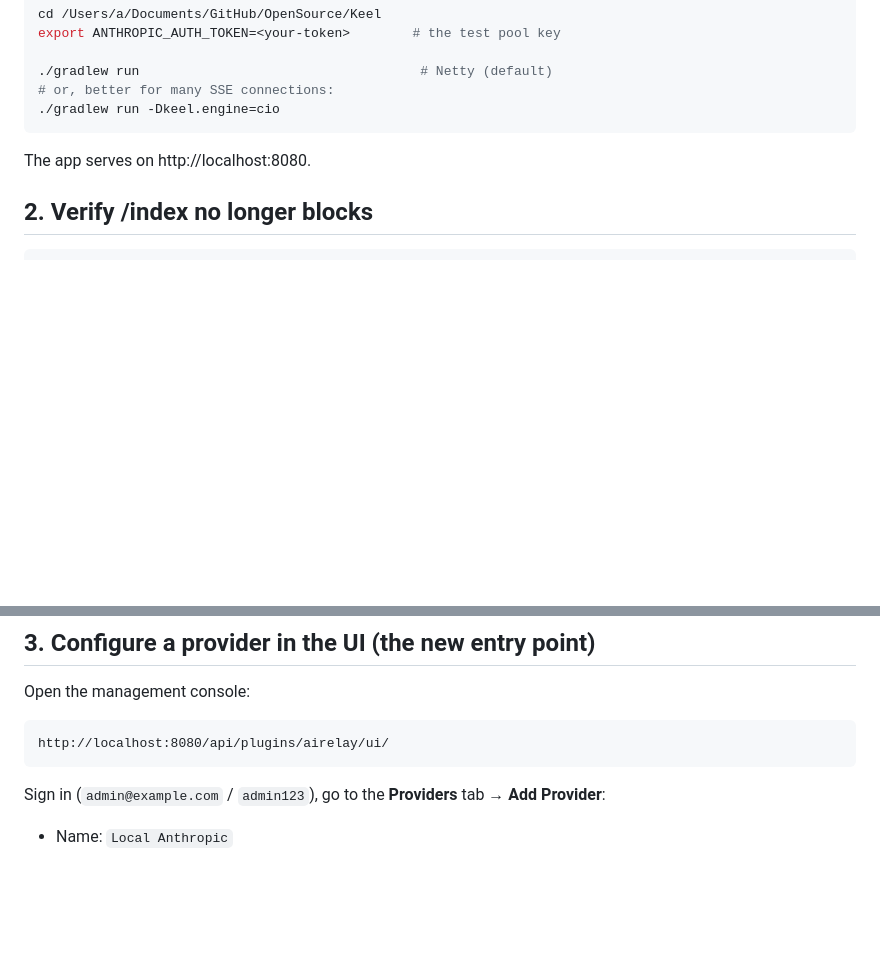
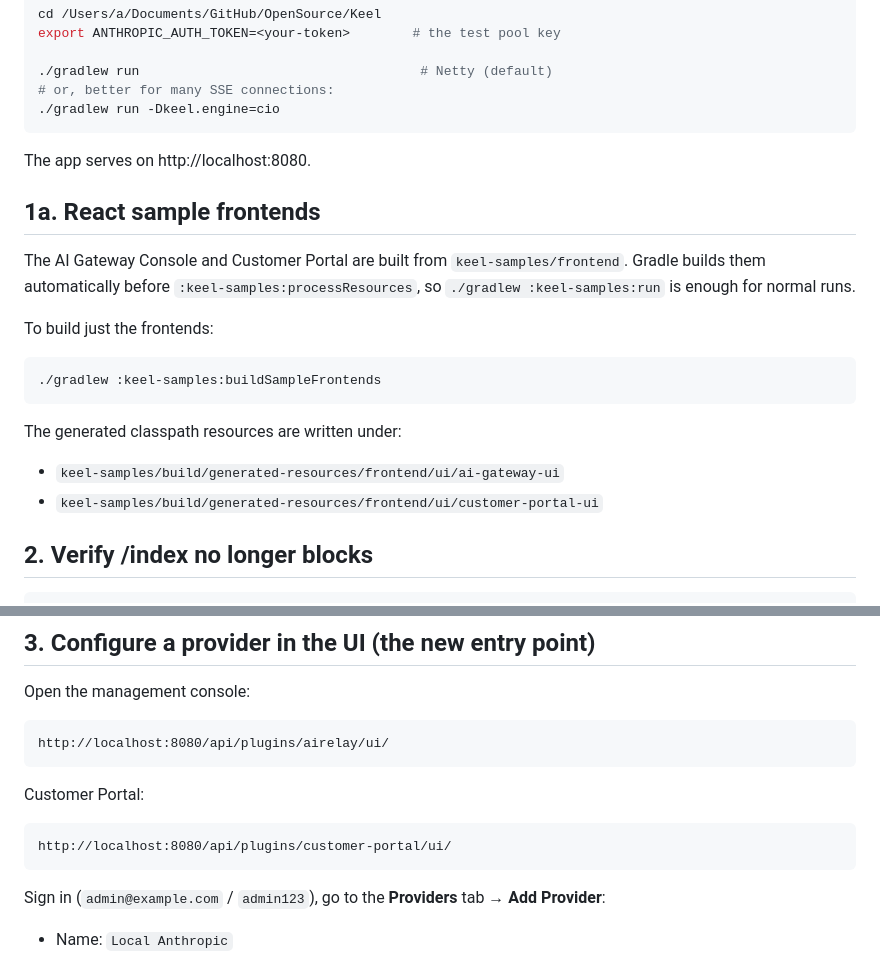
Before and after one commit to aczeccssa/Keel, a Markdown page: RUN_AND_VERIFY.md, 2 parts joined by grey strips. Drawn GitHub-style; blank space fills up the shorter version.

````diff
--- a/RUN_AND_VERIFY.md
+++ b/RUN_AND_VERIFY.md
@@ -18,6 +18,23 @@ export ANTHROPIC_AUTH_TOKEN=<your-token>        # the test pool key
 
 The app serves on http://localhost:8080.
 
+## 1a. React sample frontends
+
+The AI Gateway Console and Customer Portal are built from `keel-samples/frontend`.
+Gradle builds them automatically before `:keel-samples:processResources`, so `./gradlew :keel-samples:run`
+is enough for normal runs.
+
+To build just the frontends:
+
+```bash
+./gradlew :keel-samples:buildSampleFrontends
+```
+
+The generated classpath resources are written under:
+
+- `keel-samples/build/generated-resources/frontend/ui/ai-gateway-ui`
+- `keel-samples/build/generated-resources/frontend/ui/customer-portal-ui`
+
 ## 2. Verify /index no longer blocks
 
 ```bash
@@ -36,6 +53,10 @@ If `/api/*` stays responsive with the dashboard open, the SSE-exhaustion fix wor
 Open the management console:
 ```
 http://localhost:8080/api/plugins/airelay/ui/
+```
+Customer Portal:
+```
+http://localhost:8080/api/plugins/customer-portal/ui/
 ```
 Sign in (`admin@example.com` / `admin123`), go to the **Providers** tab → **Add Provider**:
 - Name: `Local Anthropic`
````
Also changed, not shown: keel-samples/README.md (+17 -0 lines).
